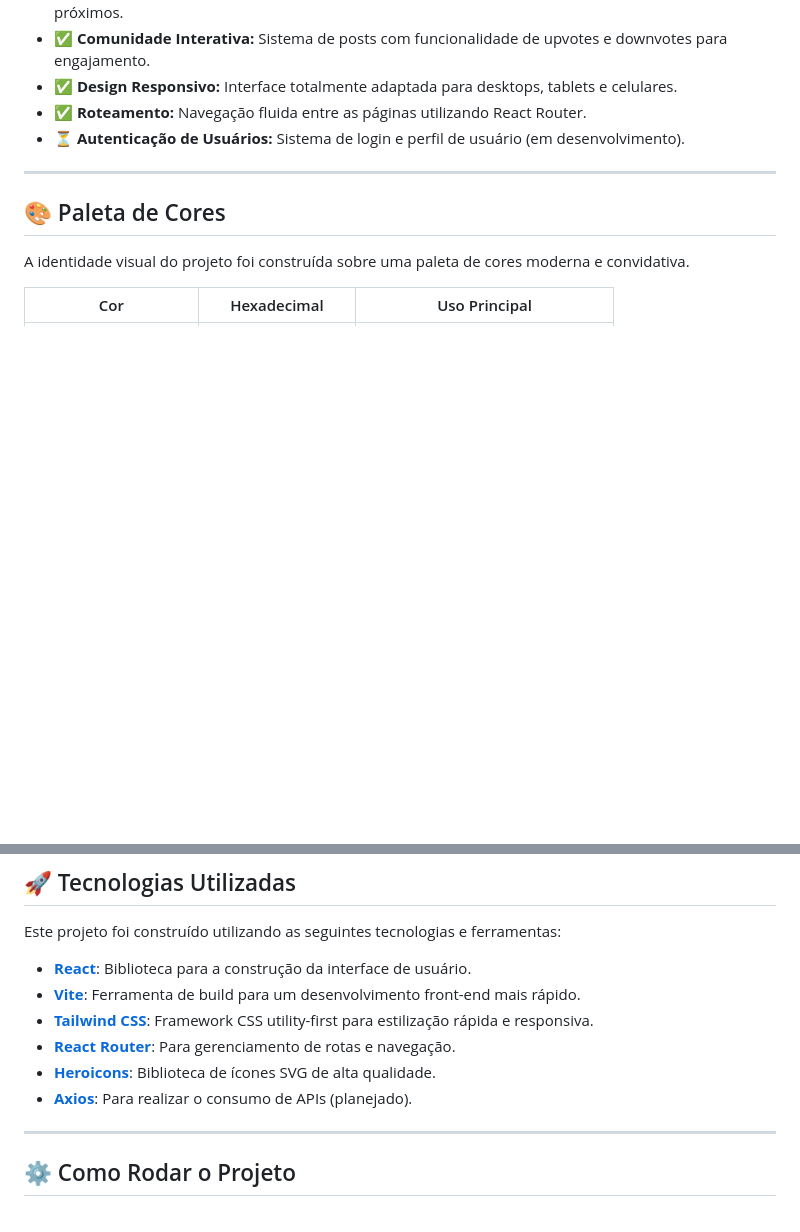
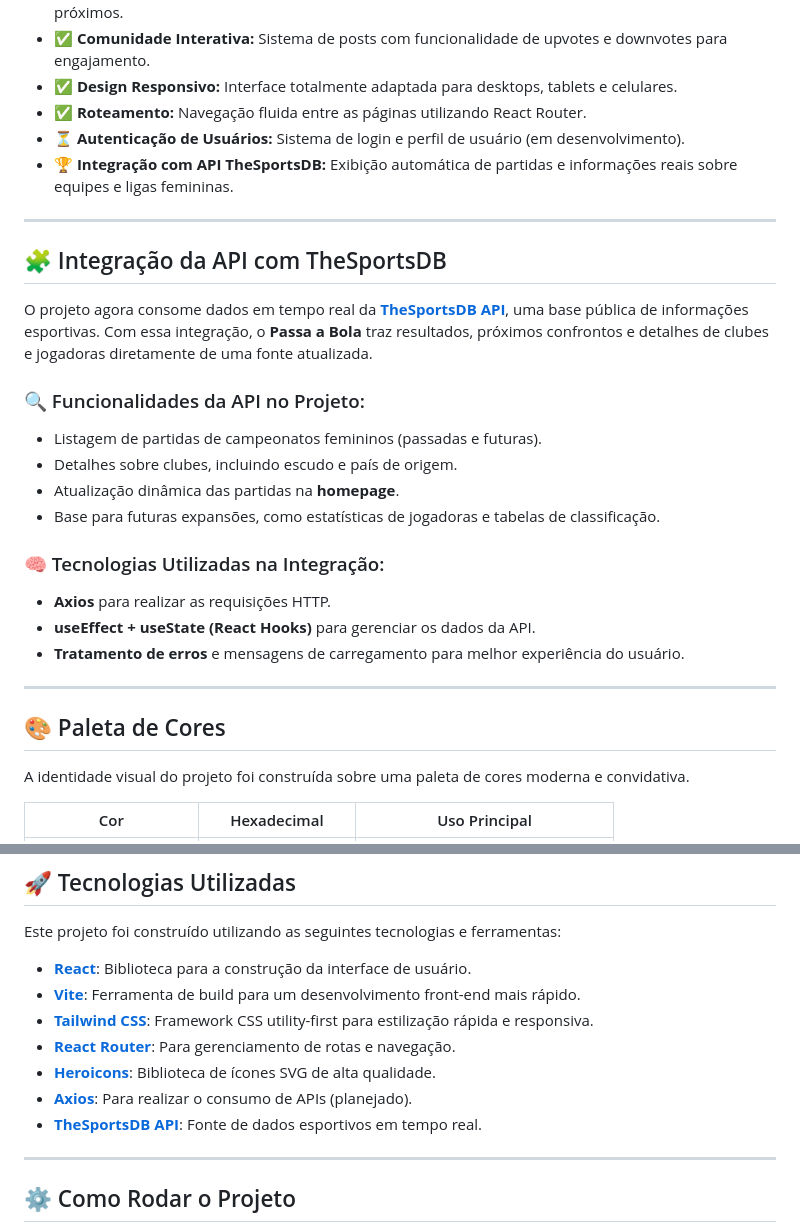
Before and after one commit to Emmity8/Sprint4-Front-WebDev, a Markdown page: README.md, 2 parts joined by grey strips. Rendered like a GitHub page; blank space fills up the shorter version.

Commit message:
API integrada - TheSportsDB
Added details about TheSportsDB API integration, including features and technologies used.

```diff
--- a/README.md
+++ b/README.md
@@ -44,8 +44,37 @@ Este projeto foi desenvolvido como parte de um desafio acadêmico, com o objetiv
 -   ✅ **Design Responsivo:** Interface totalmente adaptada para desktops, tablets e celulares.
 -   ✅ **Roteamento:** Navegação fluida entre as páginas utilizando React Router.
 -   ⏳ **Autenticação de Usuários:** Sistema de login e perfil de usuário (em desenvolvimento).
+-   🏆 **Integração com API TheSportsDB:** Exibição automática de
+    partidas e informações reais sobre equipes e ligas femininas.
 
 ---
+
+## 🧩 Integração da API com TheSportsDB
+
+O projeto agora consome dados em tempo real da **[TheSportsDB
+API](https://www.thesportsdb.com/)**, uma base pública de informações
+esportivas. Com essa integração, o **Passa a Bola** traz resultados,
+próximos confrontos e detalhes de clubes e jogadoras diretamente de uma
+fonte atualizada.
+
+### 🔍 Funcionalidades da API no Projeto:
+
+-   Listagem de partidas de campeonatos femininos (passadas e futuras).
+-   Detalhes sobre clubes, incluindo escudo e país de origem.
+-   Atualização dinâmica das partidas na **homepage**.
+-   Base para futuras expansões, como estatísticas de jogadoras e
+    tabelas de classificação.
+
+### 🧠 Tecnologias Utilizadas na Integração:
+
+-   **Axios** para realizar as requisições HTTP.
+-   **useEffect + useState (React Hooks)** para gerenciar os dados da
+    API.
+-   **Tratamento de erros** e mensagens de carregamento para melhor
+    experiência do usuário.
+
+---
+
 
 ## 🎨 Paleta de Cores
 
@@ -71,6 +100,8 @@ Este projeto foi construído utilizando as seguintes tecnologias e ferramentas:
 -   **[React Router](https://reactrouter.com/)**: Para gerenciamento de rotas e navegação.
 -   **[Heroicons](https://heroicons.com/)**: Biblioteca de ícones SVG de alta qualidade.
 -   **[Axios](https://axios-http.com/)**: Para realizar o consumo de APIs (planejado).
+-   **[TheSportsDB API](https://www.thesportsdb.com/)**: Fonte de
+    dados esportivos em tempo real.
 
 ---
 
```
Also changed, not shown: other parts of README.md (+4 -4 lines).
